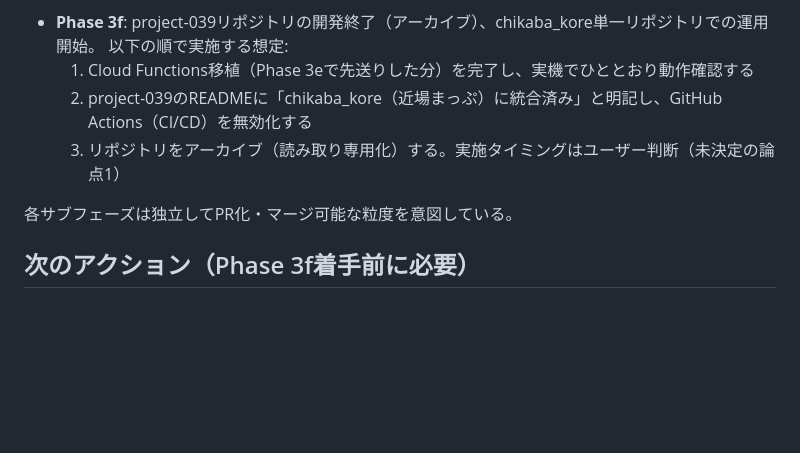
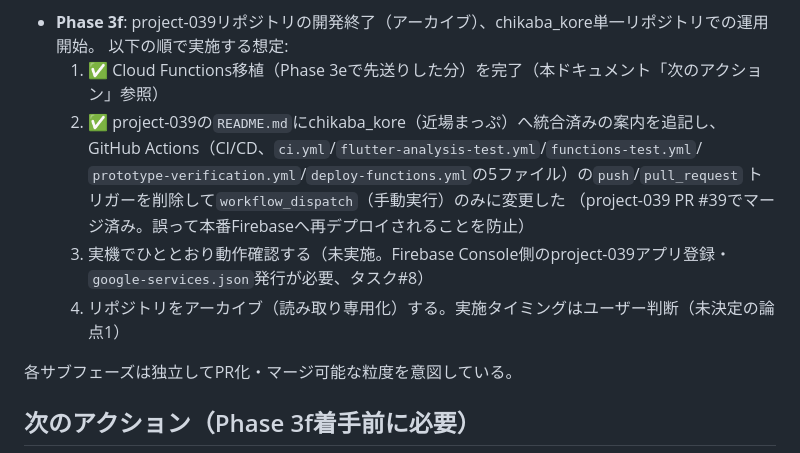
Before and after one commit to zka32101/chikaba_kore, a Markdown page: docs/PHASE3_MODE_INTEGRATION_DESIGN.md, the part around the change. Rendered like a GitHub page; blank space fills up the shorter version.

Commit message:
docs: Phase3f（project-039のCI/CD無効化）完了を記録 (#49)
project-039のREADME更新・GitHub Actions無効化（project-039 PR #39）が完了したため、
Phase3fの進捗チェックリストを更新した。


Claude-Session: https://claude.ai/code/session_01Nyd4gJBzZt5uB7vEuLnhza

Co-authored-by: Claude Haiku 4.5 <noreply@anthropic.com>

```diff
--- a/docs/PHASE3_MODE_INTEGRATION_DESIGN.md
+++ b/docs/PHASE3_MODE_INTEGRATION_DESIGN.md
@@ -146,9 +146,15 @@ chikaba_kore側は既に`reviews`にレート制限・通報・承認フロー
   実際に「即時反映」や「本人確認」を機能させるには別途Cloud Functions移植が必要。次のアクション参照）
 - **Phase 3f**: project-039リポジトリの開発終了（アーカイブ）、chikaba_kore単一リポジトリでの運用開始。
   以下の順で実施する想定:
-  1. Cloud Functions移植（Phase 3eで先送りした分）を完了し、実機でひととおり動作確認する
-  2. project-039のREADMEに「chikaba_kore（近場まっぷ）に統合済み」と明記し、GitHub Actions（CI/CD）を無効化する
-  3. リポジトリをアーカイブ（読み取り専用化）する。実施タイミングはユーザー判断（未決定の論点1）
+  1. ✅ Cloud Functions移植（Phase 3eで先送りした分）を完了（本ドキュメント「次のアクション」参照）
+  2. ✅ project-039の`README.md`にchikaba_kore（近場まっぷ）へ統合済みの案内を追記し、
+     GitHub Actions（CI/CD、`ci.yml`/`flutter-analysis-test.yml`/`functions-test.yml`/
+     `prototype-verification.yml`/`deploy-functions.yml`の5ファイル）の`push`/`pull_request`
+     トリガーを削除して`workflow_dispatch`（手動実行）のみに変更した
+     （project-039 PR #39でマージ済み。誤って本番Firebaseへ再デプロイされることを防止）
+  3. 実機でひととおり動作確認する（未実施。Firebase Console側のproject-039アプリ登録・
+     `google-services.json`発行が必要、タスク#8）
+  4. リポジトリをアーカイブ（読み取り専用化）する。実施タイミングはユーザー判断（未決定の論点1）
 
 各サブフェーズは独立してPR化・マージ可能な粒度を意図している。
 
```
